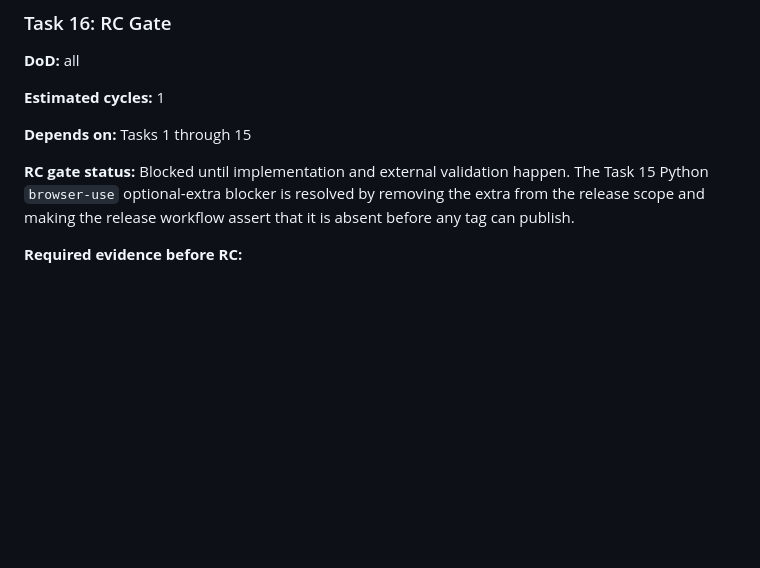
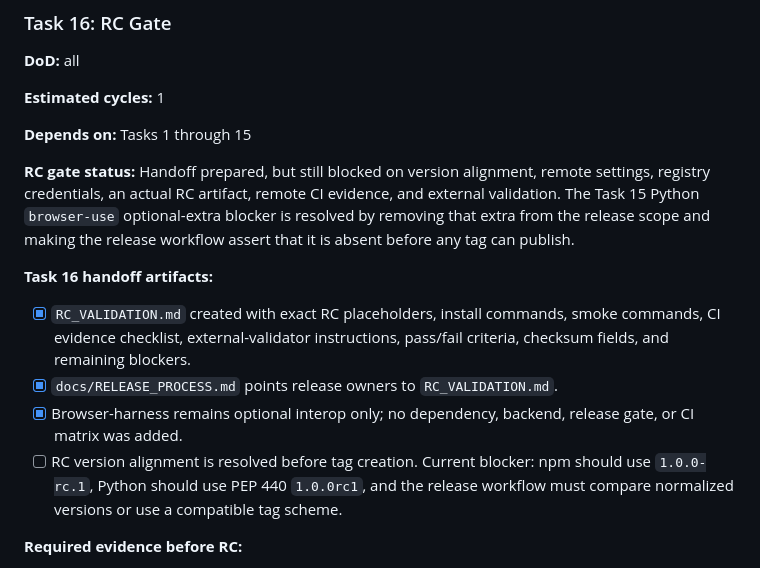
Before and after one commit to pyyush/dbar, a Markdown page: RELEASE_PLAN.md, the part around the change. Rendered like a GitHub page; blank space fills up the shorter version.

Commit message:
docs: add RC validation handoff

```diff
--- a/RELEASE_PLAN.md
+++ b/RELEASE_PLAN.md
@@ -1257,7 +1257,14 @@ untracked release files. A scoped docs commit would include earlier work.
 
 **Depends on:** Tasks 1 through 15
 
-**RC gate status:** Blocked until implementation and external validation happen. The Task 15 Python `browser-use` optional-extra blocker is resolved by removing the extra from the release scope and making the release workflow assert that it is absent before any tag can publish.
+**RC gate status:** Handoff prepared, but still blocked on version alignment, remote settings, registry credentials, an actual RC artifact, remote CI evidence, and external validation. The Task 15 Python `browser-use` optional-extra blocker is resolved by removing that extra from the release scope and making the release workflow assert that it is absent before any tag can publish.
+
+**Task 16 handoff artifacts:**
+
+- [x] `RC_VALIDATION.md` created with exact RC placeholders, install commands, smoke commands, CI evidence checklist, external-validator instructions, pass/fail criteria, checksum fields, and remaining blockers.
+- [x] `docs/RELEASE_PROCESS.md` points release owners to `RC_VALIDATION.md`.
+- [x] Browser-harness remains optional interop only; no dependency, backend, release gate, or CI matrix was added.
+- [ ] RC version alignment is resolved before tag creation. Current blocker: npm should use `1.0.0-rc.1`, Python should use PEP 440 `1.0.0rc1`, and the release workflow must compare normalized versions or use a compatible tag scheme.
 
 **Required evidence before RC:**
 
```
Also changed, not shown: RC_VALIDATION.md (added, +266 -0 lines), docs/RELEASE_PROCESS.md (+11 -2 lines).
